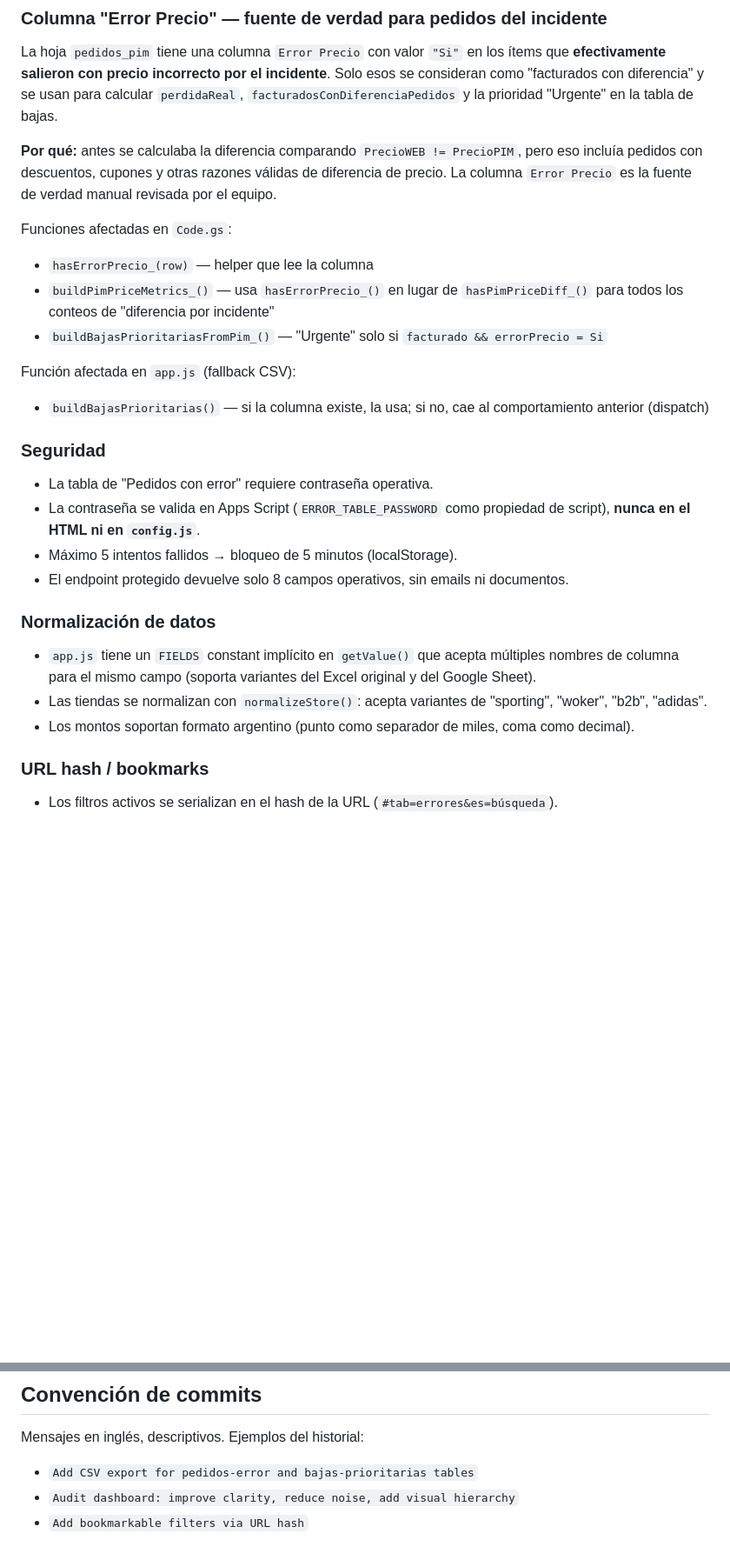
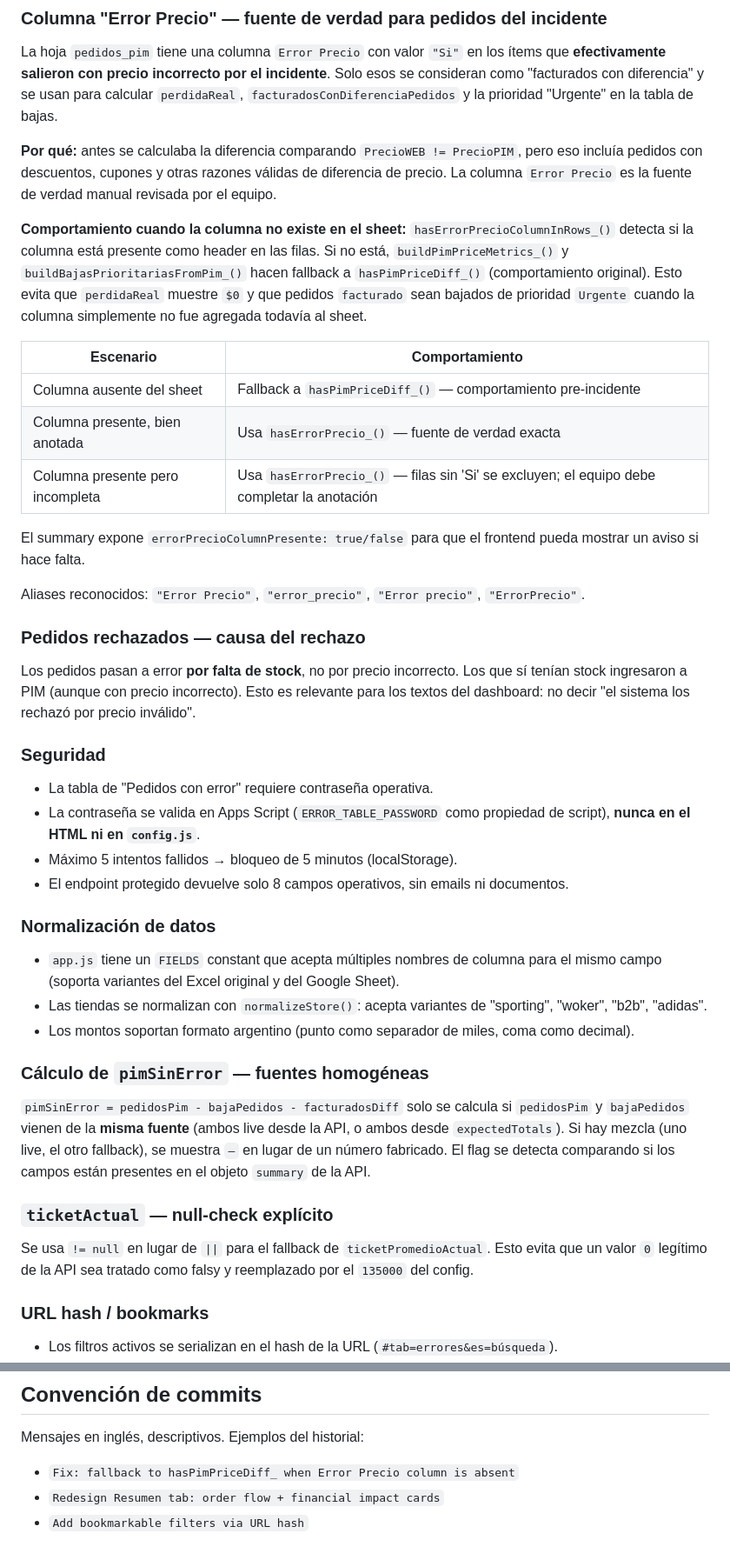
Before and after one commit to antonioluquin-ecomm/dashboard-incidencia-pim, a Markdown page: CLAUDE.md, 2 parts joined by grey strips. Shown at 87% size. Rendered like a GitHub page; blank space fills up the shorter version.

Commit message:
Update CLAUDE.md: document Resumen redesign, Error Precio fallback, audit fixes

```diff
--- a/CLAUDE.md
+++ b/CLAUDE.md
@@ -96,13 +113,22 @@ La hoja `pedidos_pim` tiene una columna `Error Precio` con valor `"Si"` en los
 
 **Por qué:** antes se calculaba la diferencia comparando `PrecioWEB != PrecioPIM`, pero eso incluía pedidos con descuentos, cupones y otras razones válidas de diferencia de precio. La columna `Error Precio` es la fuente de verdad manual revisada por el equipo.
 
-Funciones afectadas en `Code.gs`:
-- `hasErrorPrecio_(row)` — helper que lee la columna
-- `buildPimPriceMetrics_()` — usa `hasErrorPrecio_()` en lugar de `hasPimPriceDiff_()` para todos los conteos de "diferencia por incidente"
-- `buildBajasPrioritariasFromPim_()` — "Urgente" solo si `facturado && errorPrecio = Si`
+**Comportamiento cuando la columna no existe en el sheet:**
+`hasErrorPrecioColumnInRows_()` detecta si la columna está presente como header en las filas. Si no está, `buildPimPriceMetrics_()` y `buildBajasPrioritariasFromPim_()` hacen fallback a `hasPimPriceDiff_()` (comportamiento original). Esto evita que `perdidaReal` muestre `$0` y que pedidos `facturado` sean bajados de prioridad `Urgente` cuando la columna simplemente no fue agregada todavía al sheet.
 
-Función afectada en `app.js` (fallback CSV):
-- `buildBajasPrioritarias()` — si la columna existe, la usa; si no, cae al comportamiento anterior (dispatch)
+| Escenario | Comportamiento |
+|---|---|
+| Columna ausente del sheet | Fallback a `hasPimPriceDiff_()` — comportamiento pre-incidente |
+| Columna presente, bien anotada | Usa `hasErrorPrecio_()` — fuente de verdad exacta |
+| Columna presente pero incompleta | Usa `hasErrorPrecio_()` — filas sin 'Si' se excluyen; el equipo debe completar la anotación |
+
+El summary expone `errorPrecioColumnPresente: true/false` para que el frontend pueda mostrar un aviso si hace falta.
+
+Aliases reconocidos: `"Error Precio"`, `"error_precio"`, `"Error precio"`, `"ErrorPrecio"`.
+
+### Pedidos rechazados — causa del rechazo
+
+Los pedidos pasan a error **por falta de stock**, no por precio incorrecto. Los que sí tenían stock ingresaron a PIM (aunque con precio incorrecto). Esto es relevante para los textos del dashboard: no decir "el sistema los rechazó por precio inválido".
 
 ### Seguridad
 - La tabla de "Pedidos con error" requiere contraseña operativa.
@@ -111,9 +137,17 @@ Función afectada en `app.js` (fallback CSV):
 - El endpoint protegido devuelve solo 8 campos operativos, sin emails ni documentos.
 
 ### Normalización de datos
-- `app.js` tiene un `FIELDS` constant implícito en `getValue()` que acepta múltiples nombres de columna para el mismo campo (soporta variantes del Excel original y del Google Sheet).
+- `app.js` tiene un `FIELDS` constant que acepta múltiples nombres de columna para el mismo campo (soporta variantes del Excel original y del Google Sheet).
 - Las tiendas se normalizan con `normalizeStore()`: acepta variantes de "sporting", "woker", "b2b", "adidas".
 - Los montos soportan formato argentino (punto como separador de miles, coma como decimal).
+
+### Cálculo de `pimSinError` — fuentes homogéneas
+
+`pimSinError = pedidosPim - bajaPedidos - facturadosDiff` solo se calcula si `pedidosPim` y `bajaPedidos` vienen de la **misma fuente** (ambos live desde la API, o ambos desde `expectedTotals`). Si hay mezcla (uno live, el otro fallback), se muestra `—` en lugar de un número fabricado. El flag se detecta comparando si los campos están presentes en el objeto `summary` de la API.
+
+### `ticketActual` — null-check explícito
+
+Se usa `!= null` en lugar de `||` para el fallback de `ticketPromedioActual`. Esto evita que un valor `0` legítimo de la API sea tratado como falsy y reemplazado por el `135000` del config.
 
 ### URL hash / bookmarks
 - Los filtros activos se serializan en el hash de la URL (`#tab=errores&es=búsqueda`).
@@ -189,6 +229,6 @@ Sin URL configurada, el dashboard muestra los `expectedTotals` hardcodeados y gr
 ## Convención de commits
 
 Mensajes en inglés, descriptivos. Ejemplos del historial:
-- `Add CSV export for pedidos-error and bajas-prioritarias tables`
-- `Audit dashboard: improve clarity, reduce noise, add visual hierarchy`
+- `Fix: fallback to hasPimPriceDiff_ when Error Precio column is absent`
+- `Redesign Resumen tab: order flow + financial impact cards`
 - `Add bookmarkable filters via URL hash`
```
Also changed, not shown: other parts of CLAUDE.md (+29 -6 lines).
